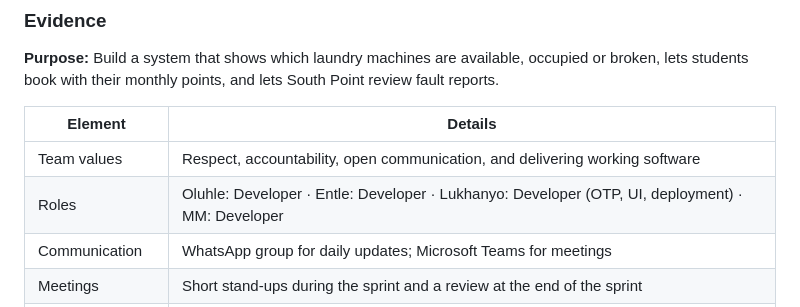
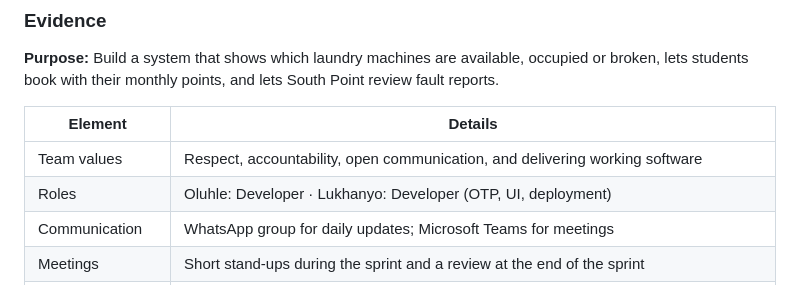
Before and after one commit to LukhanyoMweli/LukhanyoMweli, a Markdown page: agile.md, the part around the change. GitHub-like rendering.

Commit message:
Update roles in agile.md
Removed MM from the roles section in agile.md.

```diff
--- a/agile.md
+++ b/agile.md
@@ -25,7 +25,7 @@ permalink: /agile/
 | Element | Details |
 |---|---|
 | Team values | Respect, accountability, open communication, and delivering working software |
-| Roles | Oluhle: Developer · Entle: Developer · Lukhanyo: Developer (OTP, UI, deployment) · MM: Developer |
+| Roles | Oluhle: Developer  · Lukhanyo: Developer (OTP, UI, deployment)  |
 | Communication | WhatsApp group for daily updates; Microsoft Teams for meetings |
 | Meetings | Short stand-ups during the sprint and a review at the end of the sprint |
 | Definition of Done | Feature works, tested, merged to `master`, deployed on Render |
```
